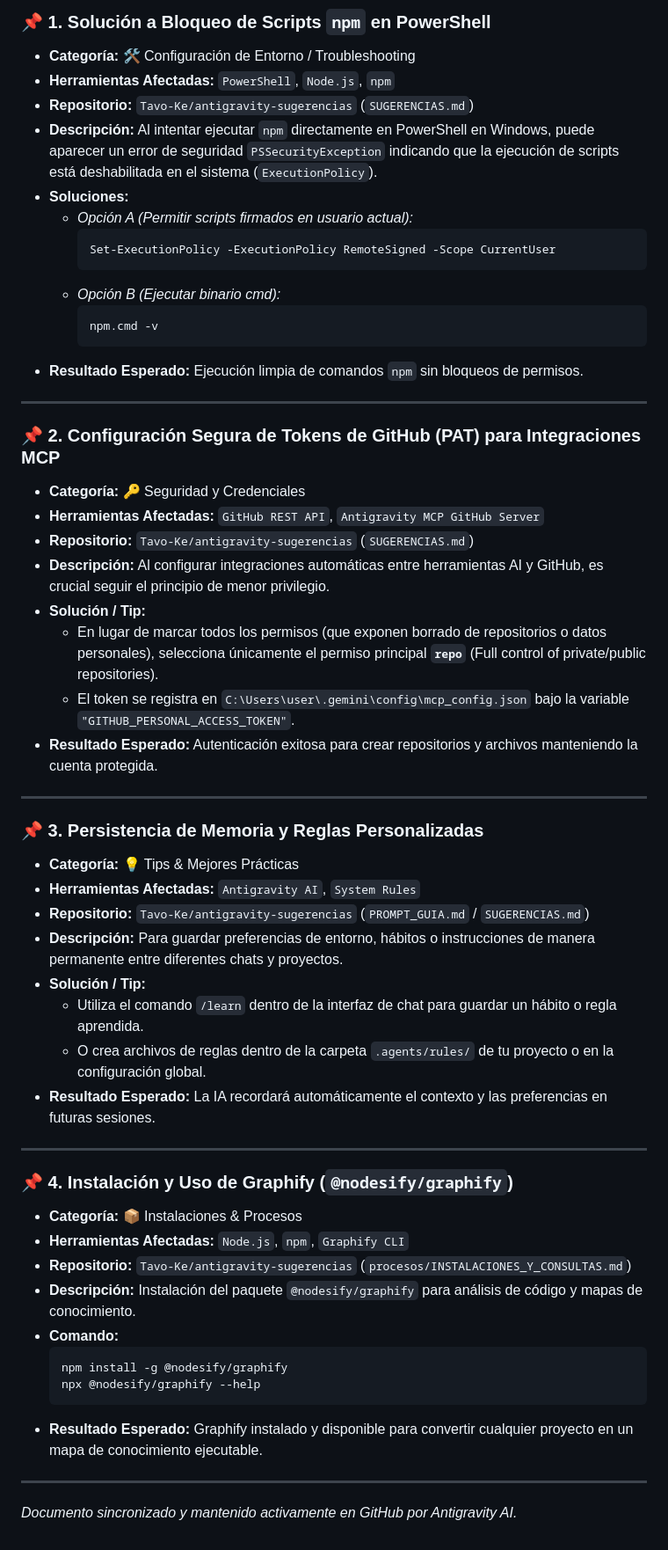
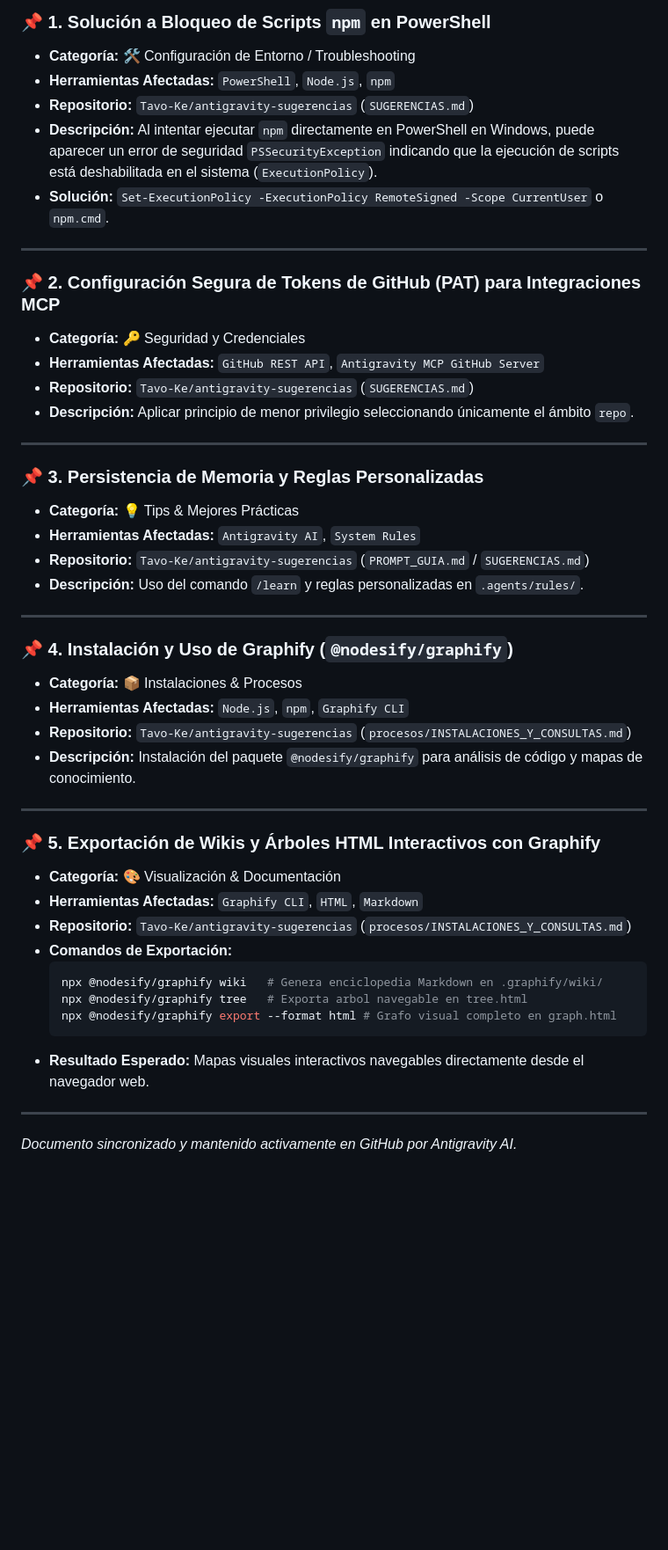
Before and after one commit to Tavo-Ke/antigravity-sugerencias, a Markdown page: SUGERENCIAS.md, the part around the change. Shown at 88% size. Rendered like a GitHub page; blank space fills up the shorter version.

Commit message:
docs: actualizar SUGERENCIAS.md con instalacion de Graphify

````diff
--- a/SUGERENCIAS.md
+++ b/SUGERENCIAS.md
@@ -22,16 +22,7 @@ Este archivo recopila detalladamente todas las notas, tips técnicos, configurac
 - **Herramientas Afectadas:** `PowerShell`, `Node.js`, `npm`
 - **Repositorio:** `Tavo-Ke/antigravity-sugerencias` (`SUGERENCIAS.md`)
 - **Descripción:** Al intentar ejecutar `npm` directamente en PowerShell en Windows, puede aparecer un error de seguridad `PSSecurityException` indicando que la ejecución de scripts está deshabilitada en el sistema (`ExecutionPolicy`).
-- **Soluciones:**
-  - *Opción A (Permitir scripts firmados en usuario actual):*
-    ```powershell
-    Set-ExecutionPolicy -ExecutionPolicy RemoteSigned -Scope CurrentUser
-    ```
-  - *Opción B (Ejecutar binario cmd):*
-    ```powershell
-    npm.cmd -v
-    ```
-- **Resultado Esperado:** Ejecución limpia de comandos `npm` sin bloqueos de permisos.
+- **Solución:** `Set-ExecutionPolicy -ExecutionPolicy RemoteSigned -Scope CurrentUser` o `npm.cmd`.
 
 ---
 
@@ -39,11 +30,7 @@ Este archivo recopila detalladamente todas las notas, tips técnicos, configurac
 - **Categoría:** 🔑 Seguridad y Credenciales
 - **Herramientas Afectadas:** `GitHub REST API`, `Antigravity MCP GitHub Server`
 - **Repositorio:** `Tavo-Ke/antigravity-sugerencias` (`SUGERENCIAS.md`)
-- **Descripción:** Al configurar integraciones automáticas entre herramientas AI y GitHub, es crucial seguir el principio de menor privilegio.
-- **Solución / Tip:**
-  - En lugar de marcar todos los permisos (que exponen borrado de repositorios o datos personales), selecciona únicamente el permiso principal **`repo`** (Full control of private/public repositories).
-  - El token se registra en `C:\Users\user\.gemini\config\mcp_config.json` bajo la variable `"GITHUB_PERSONAL_ACCESS_TOKEN"`.
-- **Resultado Esperado:** Autenticación exitosa para crear repositorios y archivos manteniendo la cuenta protegida.
+- **Descripción:** Aplicar principio de menor privilegio seleccionando únicamente el ámbito `repo`.
 
 ---
 
@@ -51,11 +38,7 @@ Este archivo recopila detalladamente todas las notas, tips técnicos, configurac
 - **Categoría:** 💡 Tips & Mejores Prácticas
 - **Herramientas Afectadas:** `Antigravity AI`, `System Rules`
 - **Repositorio:** `Tavo-Ke/antigravity-sugerencias` (`PROMPT_GUIA.md` / `SUGERENCIAS.md`)
-- **Descripción:** Para guardar preferencias de entorno, hábitos o instrucciones de manera permanente entre diferentes chats y proyectos.
-- **Solución / Tip:**
-  - Utiliza el comando `/learn` dentro de la interfaz de chat para guardar un hábito o regla aprendida.
-  - O crea archivos de reglas dentro de la carpeta `.agents/rules/` de tu proyecto o en la configuración global.
-- **Resultado Esperado:** La IA recordará automáticamente el contexto y las preferencias en futuras sesiones.
+- **Descripción:** Uso del comando `/learn` y reglas personalizadas en `.agents/rules/`.
 
 ---
 
@@ -64,12 +47,20 @@ Este archivo recopila detalladamente todas las notas, tips técnicos, configurac
 - **Herramientas Afectadas:** `Node.js`, `npm`, `Graphify CLI`
 - **Repositorio:** `Tavo-Ke/antigravity-sugerencias` (`procesos/INSTALACIONES_Y_CONSULTAS.md`)
 - **Descripción:** Instalación del paquete `@nodesify/graphify` para análisis de código y mapas de conocimiento.
-- **Comando:**
+
+---
+
+### 📌 5. Exportación de Wikis y Árboles HTML Interactivos con Graphify
+- **Categoría:** 🎨 Visualización & Documentación
+- **Herramientas Afectadas:** `Graphify CLI`, `HTML`, `Markdown`
+- **Repositorio:** `Tavo-Ke/antigravity-sugerencias` (`procesos/INSTALACIONES_Y_CONSULTAS.md`)
+- **Comandos de Exportación:**
   ```powershell
-  npm install -g @nodesify/graphify
-  npx @nodesify/graphify --help
+  npx @nodesify/graphify wiki   # Genera enciclopedia Markdown en .graphify/wiki/
+  npx @nodesify/graphify tree   # Exporta arbol navegable en tree.html
+  npx @nodesify/graphify export --format html # Grafo visual completo en graph.html
   ```
-- **Resultado Esperado:** Graphify instalado y disponible para convertir cualquier proyecto en un mapa de conocimiento ejecutable.
+- **Resultado Esperado:** Mapas visuales interactivos navegables directamente desde el navegador web.
 
 ---
 
````
